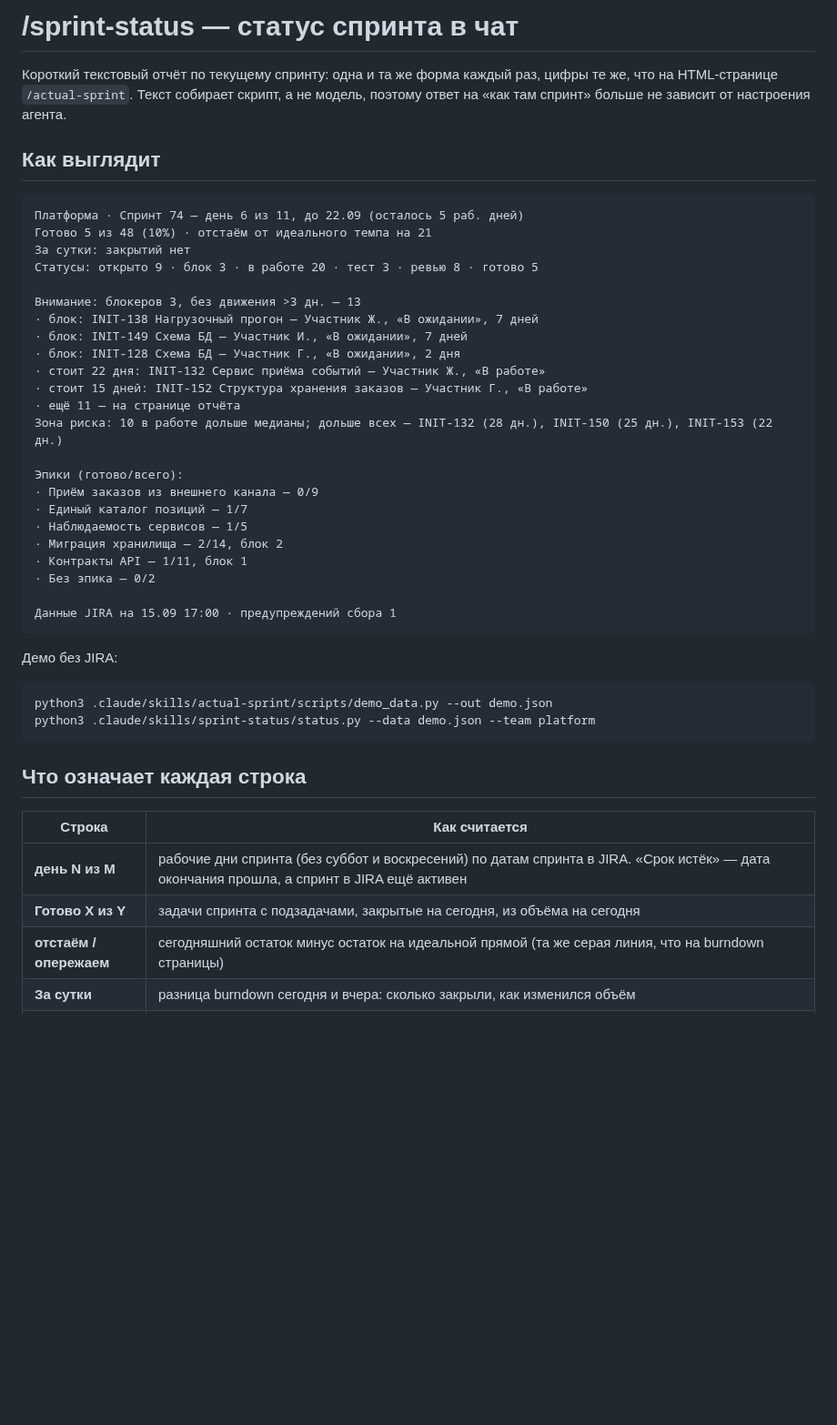
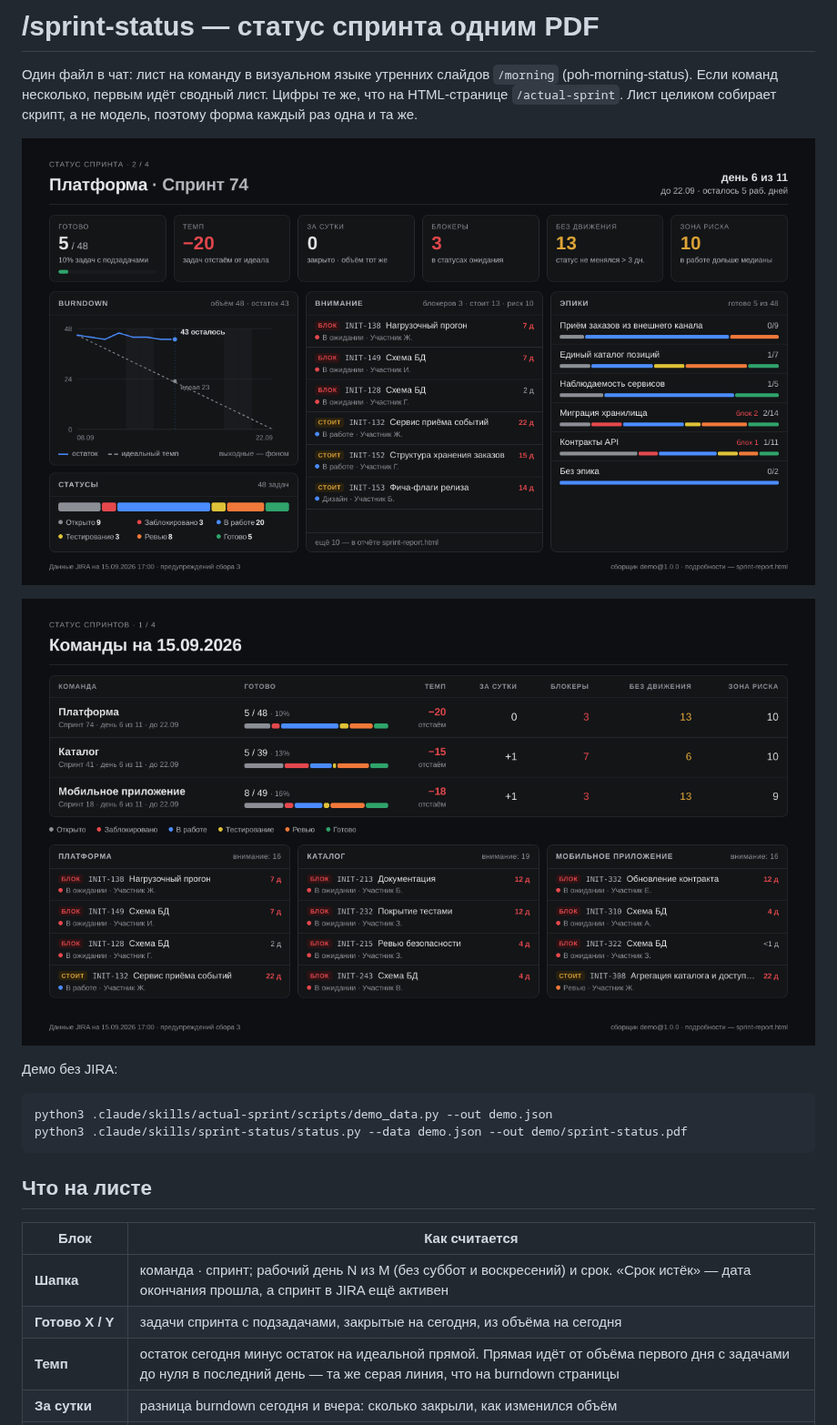
Before and after one commit to po-helper-org/poh-sprint-agents, a Markdown page: docs/sprint-status-guide.md, the part around one of its changes. Shown at 91% size. Drawn GitHub-style; pictures changed too: docs/img/sprint-status-summary.png (added), docs/img/sprint-status-team.png (added); blank space fills up the shorter version.

````diff
--- a/docs/sprint-status-guide.md
+++ b/docs/sprint-status-guide.md
@@ -1,47 +1,23 @@
-# /sprint-status — статус спринта в чат
+# /sprint-status — статус спринта одним PDF
 
-Короткий текстовый отчёт по текущему спринту: одна и та же форма каждый раз, цифры те же, что на HTML-странице `/actual-sprint`. Текст собирает скрипт, а не модель, поэтому ответ на «как там спринт» больше не зависит от настроения агента.
+Один файл в чат: лист на команду в визуальном языке утренних слайдов `/morning` (poh-morning-status). Если команд несколько, первым идёт сводный лист. Цифры те же, что на HTML-странице `/actual-sprint`. Лист целиком собирает скрипт, а не модель, поэтому форма каждый раз одна и та же.
 
-## Как выглядит
+![Лист команды](img/sprint-status-team.png)
 
-```
-Платформа · Спринт 74 — день 6 из 11, до 22.09 (осталось 5 раб. дней)
-Готово 5 из 48 (10%) · отстаём от идеального темпа на 21
-За сутки: закрытий нет
-Статусы: открыто 9 · блок 3 · в работе 20 · тест 3 · ревью 8 · готово 5
-
-Внимание: блокеров 3, без движения >3 дн. — 13
-· блок: INIT-138 Нагрузочный прогон — Участник Ж., «В ожидании», 7 дней
-· блок: INIT-149 Схема БД — Участник И., «В ожидании», 7 дней
-· блок: INIT-128 Схема БД — Участник Г., «В ожидании», 2 дня
-· стоит 22 дня: INIT-132 Сервис приёма событий — Участник Ж., «В работе»
-· стоит 15 дней: INIT-152 Структура хранения заказов — Участник Г., «В работе»
-· ещё 11 — на странице отчёта
-Зона риска: 10 в работе дольше медианы; дольше всех — INIT-132 (28 дн.), INIT-150 (25 дн.), INIT-153 (22 дн.)
-
-Эпики (готово/всего):
-· Приём заказов из внешнего канала — 0/9
-· Единый каталог позиций — 1/7
-· Наблюдаемость сервисов — 1/5
-· Миграция хранилища — 2/14, блок 2
-· Контракты API — 1/11, блок 1
-· Без эпика — 0/2
-
-Данные JIRA на 15.09 17:00 · предупреждений сбора 1
-```
+![Сводный лист](img/sprint-status-summary.png)
 
 Демо без JIRA:
 
 ```bash
 python3 .claude/skills/actual-sprint/scripts/demo_data.py --out demo.json
-python3 .claude/skills/sprint-status/status.py --data demo.json --team platform
+python3 .claude/skills/sprint-status/status.py --data demo.json --out demo/sprint-status.pdf
 ```
 
-## Что означает каждая строка
+## Что на листе
 
-| Строка | Как считается |
+| Блок | Как считается |
 |---|---|
-| **день N из M** | рабочие дни спринта (без суббот и воскресений) по датам спринта в JIRA. «Срок истёк» — дата окончания прошла, а спринт в JIRA ещё активен |
-| **Готово X из Y** | задачи спринта с подзадачами, закрытые на сегодня, из объёма на сегодня |
-| **отстаём / опережаем** | сегодняшний остаток минус остаток на идеальной прямой (та же серая линия, что на burndown страницы) |
+| **Шапка** | команда · спринт; рабочий день N из M (без суббот и воскресений) и срок. «Срок истёк» — дата окончания прошла, а спринт в JIRA ещё активен |
+| **Готово X / Y** | задачи спринта с подзадачами, закрытые на сегодня, из объёма на сегодня |
+| **Темп** | остаток сегодня минус остаток на идеальной прямой. Прямая идёт от объёма первого дня с задачами до нуля в последний день — та же серая линия, что на burndown страницы |
 | **За сутки** | разница burndown сегодня и вчера: сколько закрыли, как изменился объём |
````
Also changed, not shown: other parts of docs/sprint-status-guide.md (+48 -16 lines), .claude/commands/sprint-status.md (+2 -2 lines), README.md (+9 -7 lines), 11 other files.
